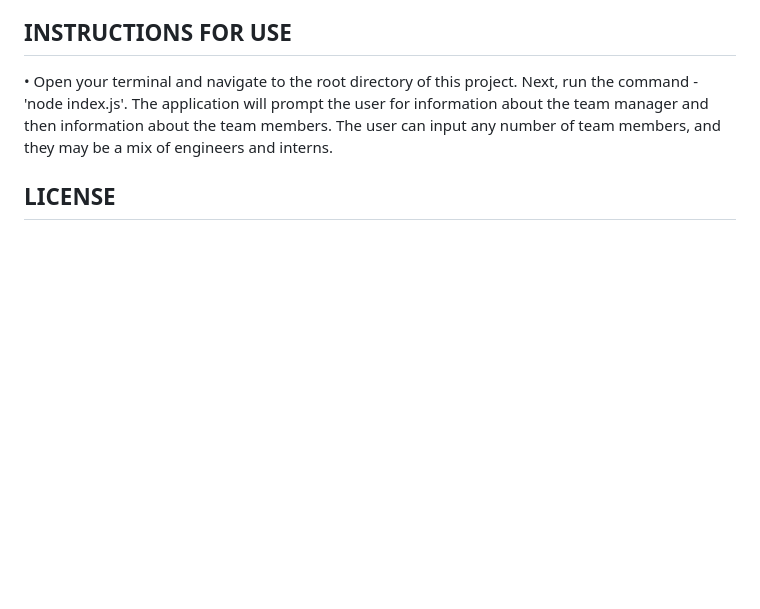
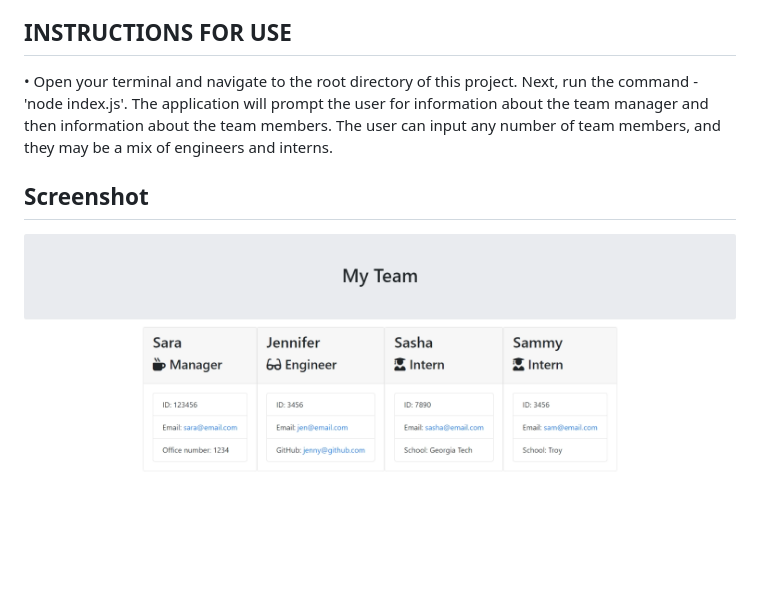
Before and after one commit to CalvinDT/Module-10-TEAM, a Markdown page: README.md, the part around the change. Drawn GitHub-style; pictures changed too: screenshot/screenshot-nimbusweb.me-2023.01.09-21_42_38.png (added); blank space fills up the shorter version.

Commit message:
updated screenshot

```diff
--- a/README.md
+++ b/README.md
@@ -25,4 +25,5 @@
 ## INSTRUCTIONS FOR USE
 • Open your terminal and navigate to the root directory of this project. Next, run the command - 'node index.js'. The application will prompt the user for information about the team manager and then information about the team members. The user can input any number of team members, and they may be a mix of engineers and interns.
 
-## LICENSE
+## Screenshot
+![homepage](screenshot/screenshot-nimbusweb.me-2023.01.09-21_42_38.png)
```
